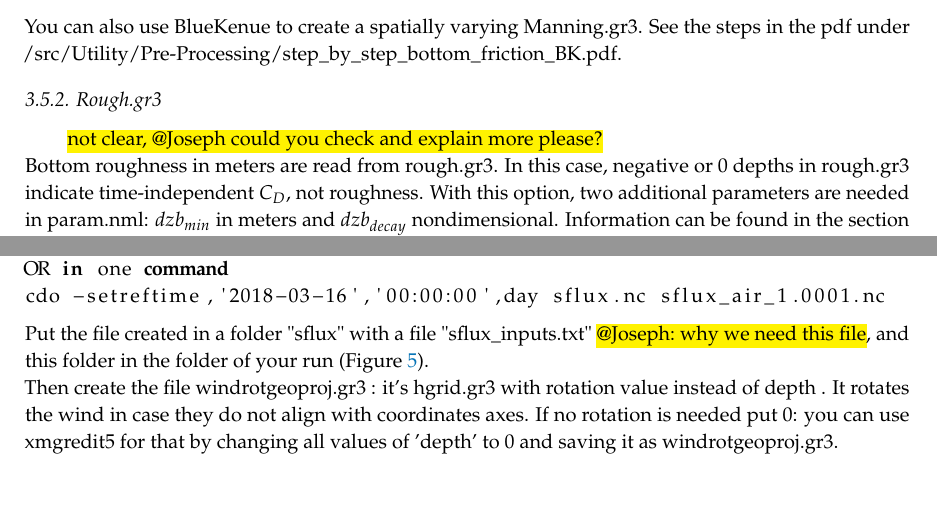
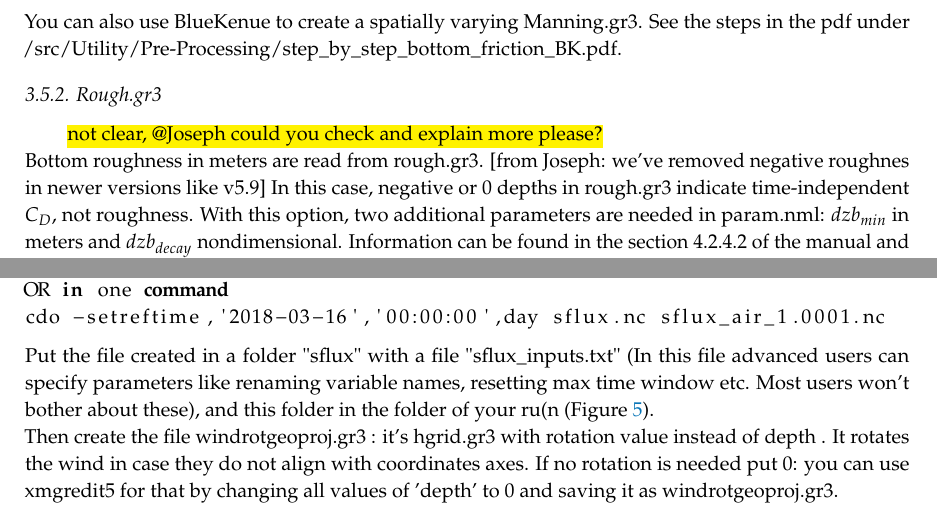
Before and after one commit to Krys1202/Guide_SCHISM, a LaTeX paper (Guide.tex): two parts of pages 8 and 10 of 26, joined at a grey line, cut so that both start at the same text, the shorter picture padded with empty space. Compiled offline with pdfLaTeX.

Commit message:
Updates from Overleaf

```diff
--- a/Guide.tex
+++ b/Guide.tex
@@ -315,7 +315,7 @@ This will put into "bctides.in" for each constituent requested:
 You can also use BlueKenue to create a spatially varying Manning.gr3. See the steps in the pdf under /src/Utility/Pre-Processing/step\_by\_step\_bottom\_friction\_BK.pdf.
 \subsubsection{Rough.gr3}
 \hl{not clear, @Joseph could you check and explain more please?} \\
-Bottom roughness in meters are read from rough.gr3. In this case, negative or 0 depths in rough.gr3 indicate time-independent $C_D$, not roughness. With this option, two additional parameters are needed in param.nml: $dzb_{min}$ in meters and $dzb_{decay}$ nondimensional. Information can be found in the section 4.2.4.2 of the manual and in param.nml for the calculation of $C_D$ for rough.gr3:
+Bottom roughness in meters are read from rough.gr3. [from Joseph: we've removed negative roughnes in newer versions like v5.9] In this case, negative or 0 depths in rough.gr3 indicate time-independent $C_D$, not roughness. With this option, two additional parameters are needed in param.nml: $dzb_{min}$ in meters and $dzb_{decay}$ nondimensional. Information can be found in the section 4.2.4.2 of the manual and in param.nml for the calculation of $C_D$ for rough.gr3:
 \begin{lstlisting}
 Cd is calculated using :
 the log law, when dzb>=dzb_min;
@@ -359,7 +359,7 @@ cdo -settunits,day sflux_new.nc sflux_air_1.0001.nc
 OR in one command
 cdo -setreftime,'2018-03-16','00:00:00',day sflux.nc sflux_air_1.0001.nc
 \end{lstlisting}
-Put the file created in a folder "sflux" with a file "sflux\_inputs.txt" \hl{@Joseph: why we need this file}, and this folder in the folder of your run (Figure \ref{fig:sflux}).\begin{figure}[hbtp]
+Put the file created in a folder "sflux" with a file "sflux\_inputs.txt" (In this file advanced users can specify parameters like renaming variable names, resetting max time window etc. Most users won't bother about these), and this folder in the folder of your ru(n (Figure \ref{fig:sflux}).\begin{figure}[hbtp]
     \centering
     \includegraphics[width=0.6\textwidth]{figures/sflux.png}
     \caption{Example of contents for sflux folder, also showing the contents the file sflux\_inputs.txt}
```
Also changed, not shown: Guide.tex (4 more changed lines).
